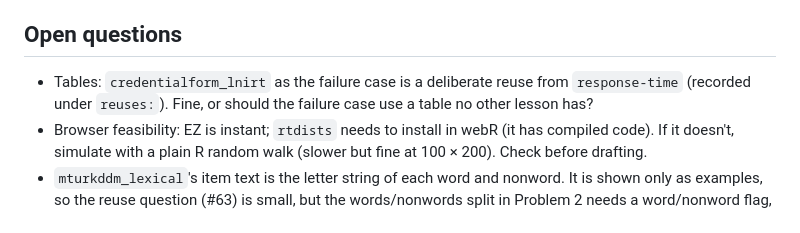
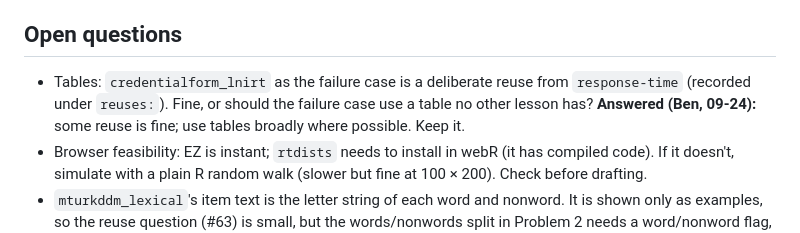
Before and after one commit to ben-domingue/irw-course, a Markdown page: outlines/rt-process-models.md, the part around the change. Rendered like a GitHub page.

Commit message:
Beyond-2 outlines: record Ben's 09-24 answers
Co-Authored-By: Claude Opus 5.5 (1M context) <noreply@anthropic.com>

```diff
--- a/outlines/rt-process-models.md
+++ b/outlines/rt-process-models.md
@@ -68,7 +68,7 @@ The motion item codes combine a coherence level with a second index (1–6) that
 
 ## Open questions
 
-- Tables: `credentialform_lnirt` as the failure case is a deliberate reuse from `response-time` (recorded under `reuses:`). Fine, or should the failure case use a table no other lesson has?
+- Tables: `credentialform_lnirt` as the failure case is a deliberate reuse from `response-time` (recorded under `reuses:`). Fine, or should the failure case use a table no other lesson has? **Answered (Ben, 09-24):** some reuse is fine; use tables broadly where possible. Keep it.
 - Browser feasibility: EZ is instant; `rtdists` needs to install in webR (it has compiled code). If it doesn't, simulate with a plain R random walk (slower but fine at 100 × 200). Check before drafting.
 - `mturkddm_lexical`'s item text is the letter string of each word and nonword. It is shown only as examples, so the reuse question (#63) is small, but the words/nonwords split in Problem 2 needs a word/nonword flag, which the tokenless CSV doesn't carry. Take it from the item text snapshot, or drop the problem?
 - Prerequisites: idea 3 (diffusion → 2PL) needs the 2PL, but `1pl-to-4pl` isn't an ancestor (`response-time` → `explanatory-irt` → `rasch`). Add `1pl-to-4pl` as a prerequisite, or restate the 2PL in a paragraph?
```
Also changed, not shown: outlines/response-time.md (+1 -1 lines), outlines/trials.md (+1 -1 lines).
